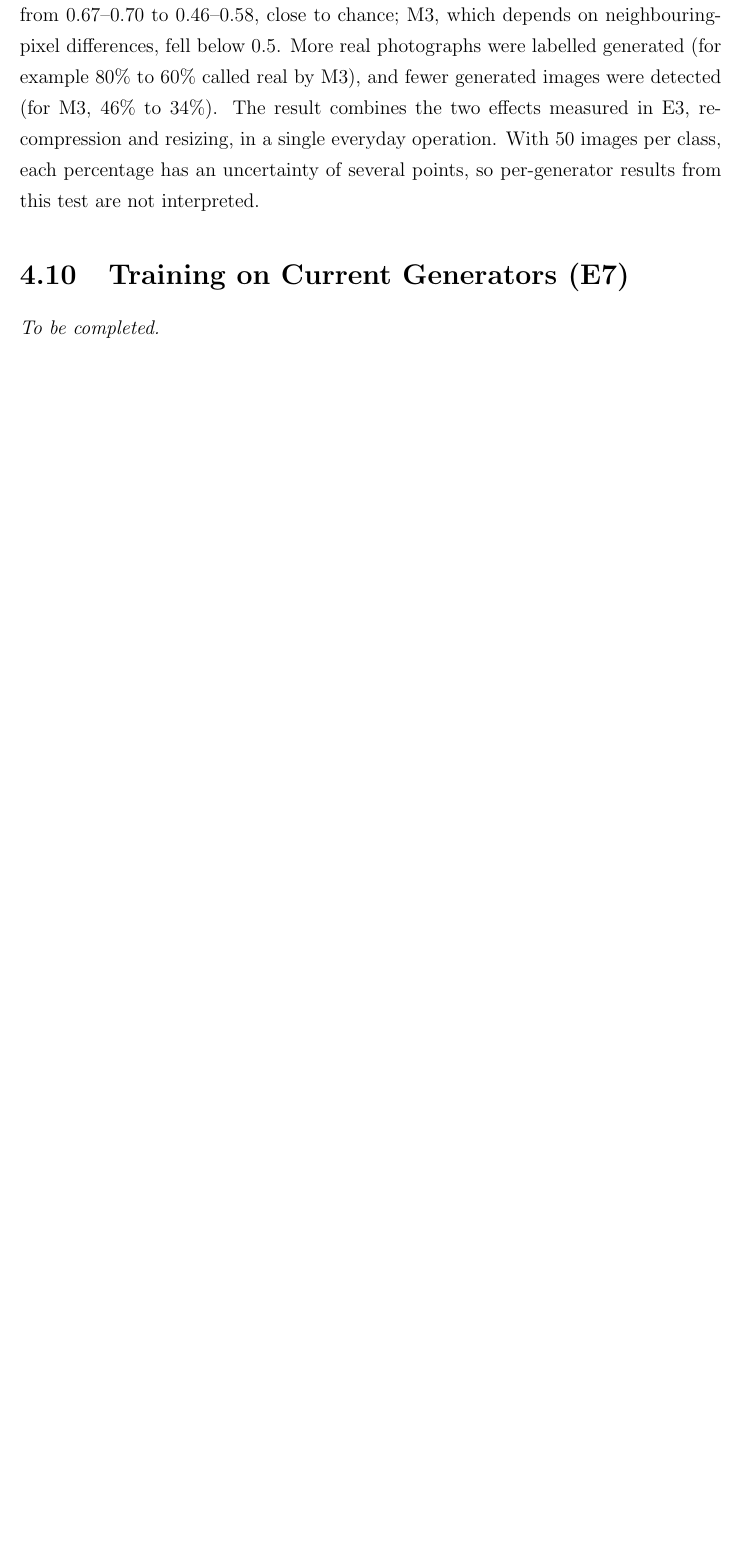
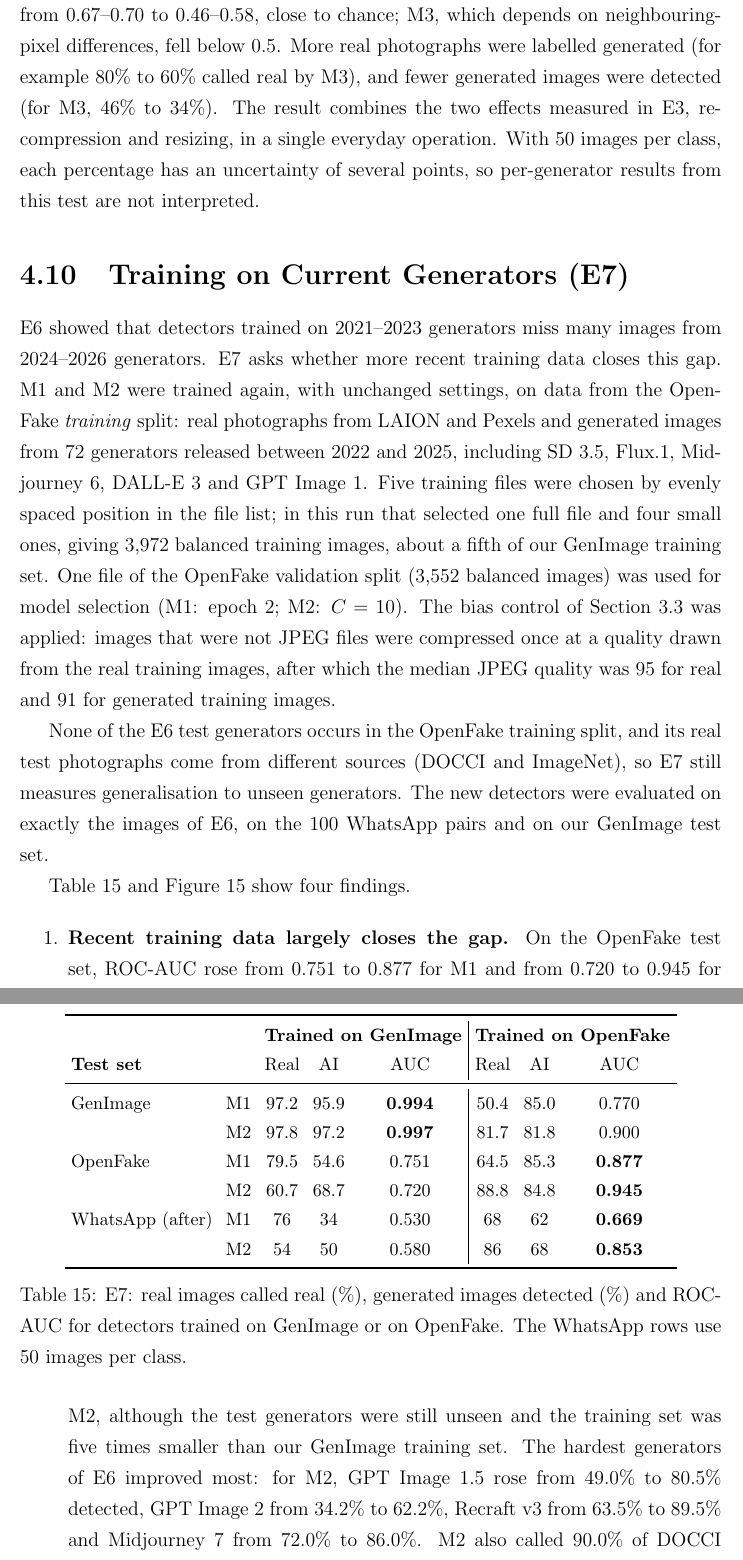
Before and after one commit to Tanish-237/ai-image-forensics, a LaTeX thesis (report/thesis.tex): part of page 38 of 43 before the commit and two parts of pages 38 and 39 of 45 after it, the two joined at a grey line, cut so that both start at the same text, the shorter picture padded with empty space. Compiled offline with pdfLaTeX.

Commit message:
Add training on current generators results (E7)

```diff
--- a/report/thesis.tex
+++ b/report/thesis.tex
@@ -1074,5 +1074,44 @@ percentage has an uncertainty of several points, so per-generator
 results from this test are not interpreted.
 
 \section{Training on Current Generators (E7)}
-% TODO: train on an OpenFake training subset; test on GenImage and on OpenFake's held-out generators.
-\textit{To be completed.}
+E6 showed that detectors trained on 2021--2023 generators miss many
+images from 2024--2026 generators. E7 asks whether more recent training
+data closes this gap. M1 and M2 were trained again, with unchanged
+settings, on data from the OpenFake \emph{training} split: real
+photographs from LAION and Pexels and generated images from 72
+generators released between 2022 and 2025, including SD~3.5, Flux.1,
+Midjourney~6, DALL-E~3 and GPT Image~1. Five training files were chosen
+by evenly spaced position in the file list; in this run that selected
+one full file and four small ones, giving 3{,}972 balanced training
+images, about a fifth of our GenImage training set. One file of the
+OpenFake validation split (3{,}552 balanced images) was used for model
+selection (M1: epoch 2; M2: $C = 10$). The bias control of
+Section~\ref{sec:bias} was applied: images that were not JPEG files were
+compressed once at a quality drawn from the real training images, after
+which the median JPEG quality was 95 for real and 91 for generated
+training images.
+
+None of the E6 test generators occurs in the OpenFake training split, and
+its real test photographs come from different sources (DOCCI and
+ImageNet), so E7 still measures generalisation to unseen generators. The
+new detectors were evaluated on exactly the images of E6, on the 100
+WhatsApp pairs and on our GenImage test set.
+
+\begin{table}[h]
+\centering
+\small
+\setlength{\tabcolsep}{4pt}
+\begin{tabular}{llccc|ccc}
+\toprule
+ & & \multicolumn{3}{c|}{\textbf{Trained on GenImage}} & \multicolumn{3}{c}{\textbf{Trained on OpenFake}}\\
+\textbf{Test set} & & Real & AI & AUC & Real & AI & AUC\\
+\midrule
+GenImage & M1 & 97.2 & 95.9 & \textbf{0.994} & 50.4 & 85.0 & 0.770\\
+ & M2 & 97.8 & 97.2 & \textbf{0.997} & 81.7 & 81.8 & 0.900\\
+OpenFake & M1 & 79.5 & 54.6 & 0.751 & 64.5 & 85.3 & \textbf{0.877}\\
+ & M2 & 60.7 & 68.7 & 0.720 & 88.8 & 84.8 & \textbf{0.945}\\
+WhatsApp (after) & M1 & 76 & 34 & 0.530 & 68 & 62 & \textbf{0.669}\\
+ & M2 & 54 & 50 & 0.580 & 86 & 68 & \textbf{0.853}\\
+\bottomrule
+\end{tabular}
+\caption{E7: real images called real (\%), generated images detected (\%) and ROC-AUC for detectors trained on GenImage or on OpenFake. The WhatsApp rows use 50 images per class.}
@@ -1078,0 +1125,16 @@ results from this test are not interpreted.
+\label{fig:e7}
+\end{figure}
+
+Table~\ref{tab:e7} and Figure~\ref{fig:e7} show four findings.
+
+\begin{enumerate}
+  \item \textbf{Recent training data largely closes the gap.} On the
+        OpenFake test set, ROC-AUC rose from 0.751 to 0.877 for M1 and
+        from 0.720 to 0.945 for M2, although the test generators were
+        still unseen and the training set was five times smaller than
+        our GenImage training set. The hardest generators of E6 improved
+        most: for M2, GPT Image~1.5 rose from 49.0\% to 80.5\% detected,
+        GPT Image~2 from 34.2\% to 62.2\%, Recraft v3 from 63.5\% to
+        89.5\% and Midjourney~7 from 72.0\% to 86.0\%. M2 also called
+        90.0\% of DOCCI photographs real, against 23.7\% before.
+  \item \textbf{CLIP benefits most.} The frozen CLIP features with a
```
Also changed, not shown: README.md, report/figures/e7_then_now.png (added), report/thesis.tex (24 more changed lines), 1 other file.
